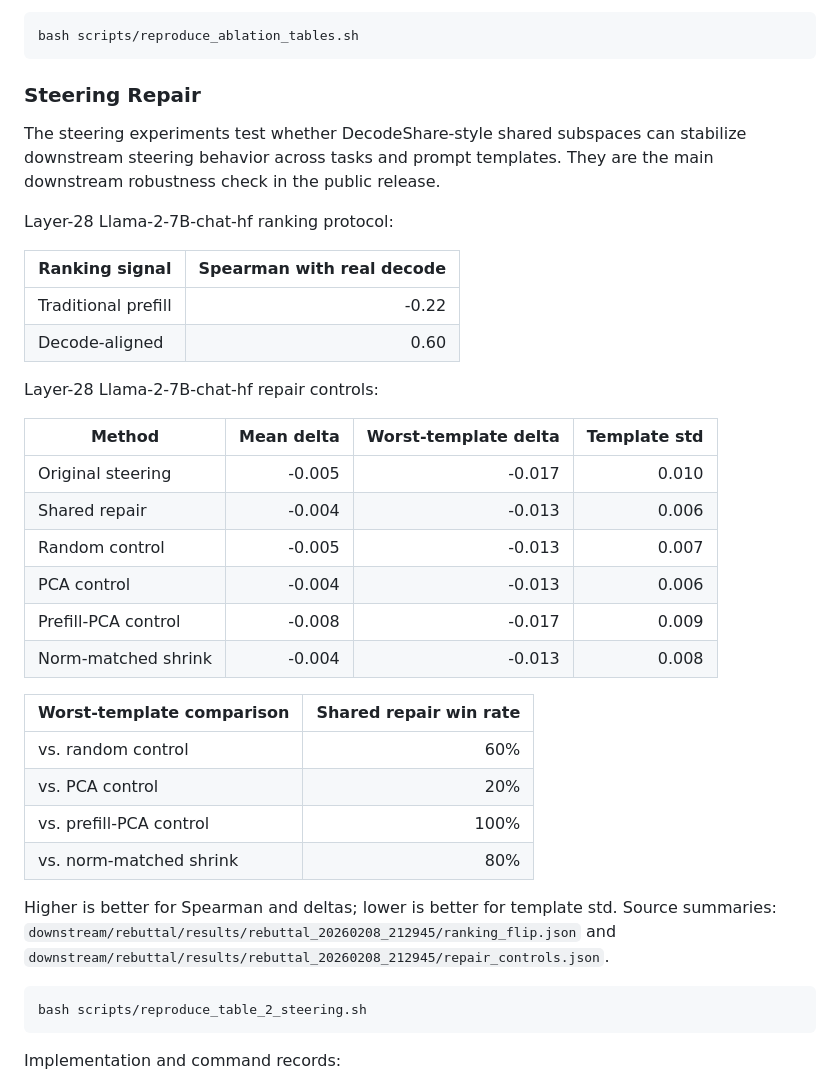
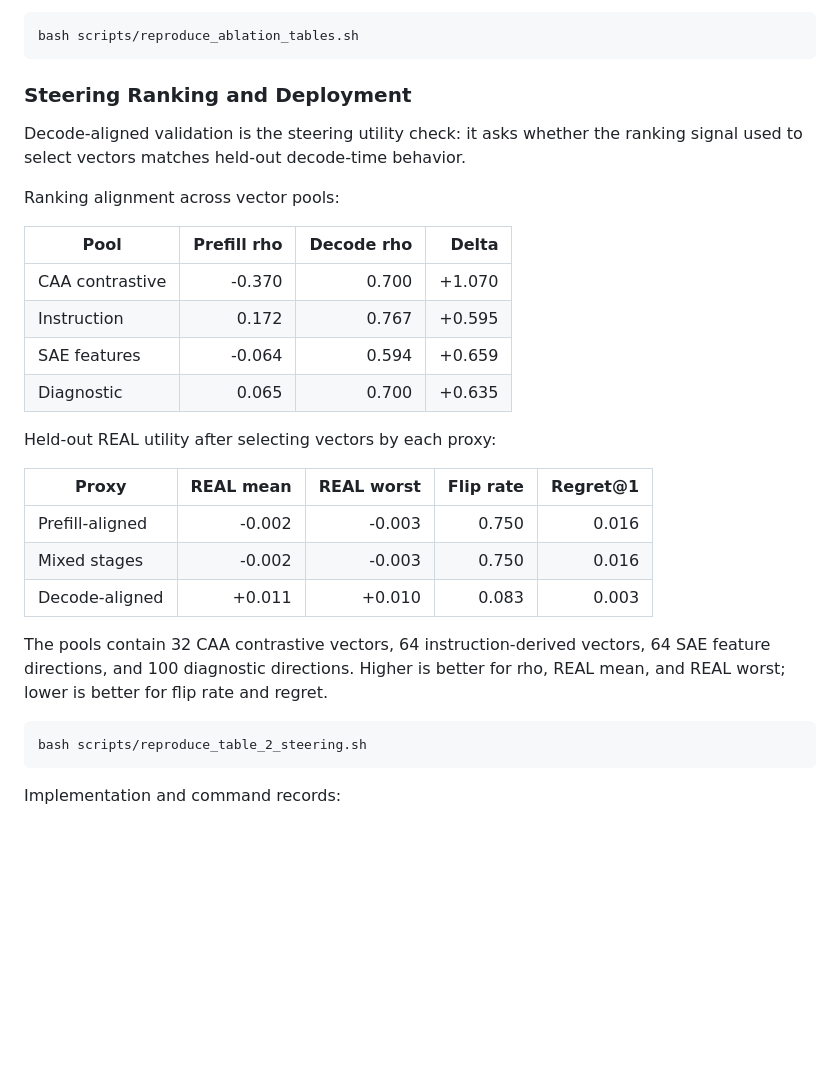
Before and after one commit to Zishan-Shao/decodeshare, a Markdown page: README.md, the part around the change. GitHub-like rendering; blank space fills up the shorter version.

Commit message:
Use steering flip tables in README

````diff
--- a/README.md
+++ b/README.md
@@ -40,41 +40,31 @@ Reproduce this section with:
 bash scripts/reproduce_ablation_tables.sh
 ```
 
-### Steering Repair
+### Steering Ranking and Deployment
 
-The steering experiments test whether DecodeShare-style shared subspaces can
-stabilize downstream steering behavior across tasks and prompt templates. They
-are the main downstream robustness check in the public release.
+Decode-aligned validation is the steering utility check: it asks whether the
+ranking signal used to select vectors matches held-out decode-time behavior.
 
-Layer-28 Llama-2-7B-chat-hf ranking protocol:
+Ranking alignment across vector pools:
 
-| Ranking signal | Spearman with real decode |
-|---|---:|
-| Traditional prefill | -0.22 |
-| Decode-aligned | 0.60 |
+| Pool | Prefill rho | Decode rho | Delta |
+|---|---:|---:|---:|
+| CAA contrastive | -0.370 | 0.700 | +1.070 |
+| Instruction | 0.172 | 0.767 | +0.595 |
+| SAE features | -0.064 | 0.594 | +0.659 |
+| Diagnostic | 0.065 | 0.700 | +0.635 |
 
-Layer-28 Llama-2-7B-chat-hf repair controls:
+Held-out REAL utility after selecting vectors by each proxy:
 
-| Method | Mean delta | Worst-template delta | Template std |
-|---|---:|---:|---:|
-| Original steering | -0.005 | -0.017 | 0.010 |
-| Shared repair | -0.004 | -0.013 | 0.006 |
-| Random control | -0.005 | -0.013 | 0.007 |
-| PCA control | -0.004 | -0.013 | 0.006 |
-| Prefill-PCA control | -0.008 | -0.017 | 0.009 |
-| Norm-matched shrink | -0.004 | -0.013 | 0.008 |
+| Proxy | REAL mean | REAL worst | Flip rate | Regret@1 |
+|---|---:|---:|---:|---:|
+| Prefill-aligned | -0.002 | -0.003 | 0.750 | 0.016 |
+| Mixed stages | -0.002 | -0.003 | 0.750 | 0.016 |
+| Decode-aligned | +0.011 | +0.010 | 0.083 | 0.003 |
 
-| Worst-template comparison | Shared repair win rate |
-|---|---:|
-| vs. random control | 60% |
-| vs. PCA control | 20% |
-| vs. prefill-PCA control | 100% |
-| vs. norm-matched shrink | 80% |
-
-Higher is better for Spearman and deltas; lower is better for template std.
-Source summaries:
-`downstream/rebuttal/results/rebuttal_20260208_212945/ranking_flip.json` and
-`downstream/rebuttal/results/rebuttal_20260208_212945/repair_controls.json`.
+The pools contain 32 CAA contrastive vectors, 64 instruction-derived vectors,
+64 SAE feature directions, and 100 diagnostic directions. Higher is better for
+rho, REAL mean, and REAL worst; lower is better for flip rate and regret.
 
 ```bash
 bash scripts/reproduce_table_2_steering.sh
````
